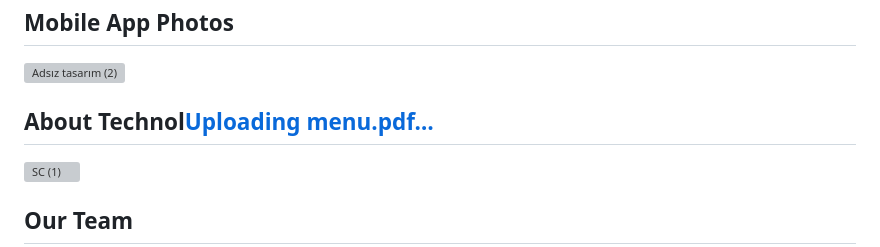
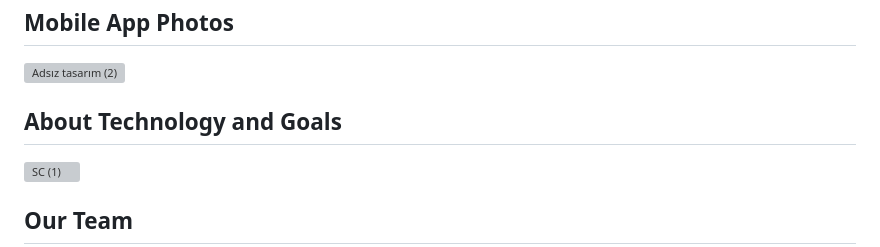
Before and after one commit to safakelkit/loaf-donate-solution-challenge, a Markdown page: README.md, the part around the change. GitHub-like rendering; grey boxes are pictures that could not be loaded.

```diff
--- a/README.md
+++ b/README.md
@@ -29,7 +29,7 @@ We plan to store user data in the Firebase database in order to securely manage
 
 
 
- ##  About Technol[Uploading menu.pdf…]()
+ ##  About Technology and Goals
  ![SC (1)](https://github.com/safakelkit/solutionChallenge/assets/127013506/4e4071ad-8d2c-4f9f-bca4-d62991d203c2)
 
  ##  Our Team
```
